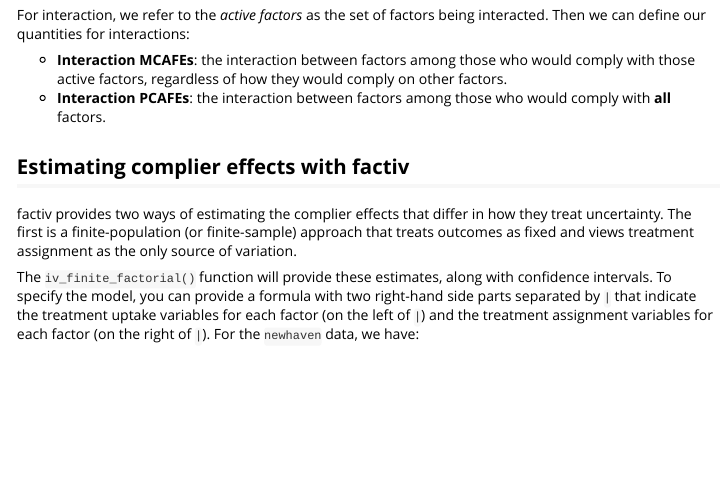
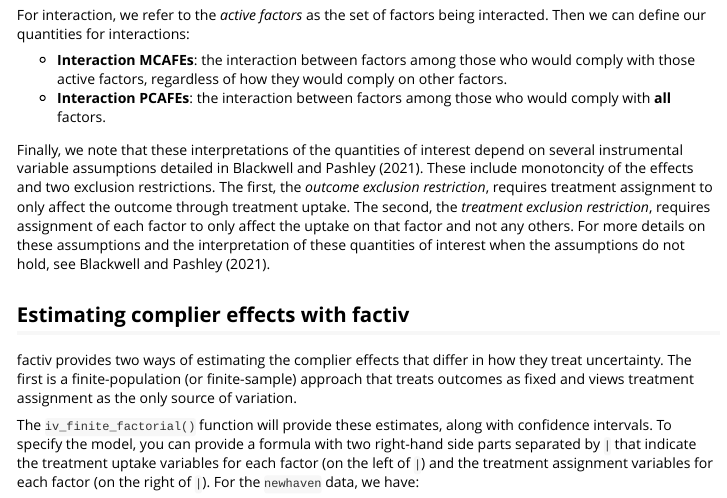
Before and after one commit to mattblackwell/factiv, an R Markdown document (vignettes/factiv.Rmd): the page in a window 1100 px wide, from 1800 px down. Rendered offline with R 4.5, knitr and Pandoc, with nearby package versions; some code elsewhere in the file could not run offline; common packages that the code uses without loading them are loaded.

Commit message:
added assumptions

```diff
--- a/vignettes/factiv.Rmd
+++ b/vignettes/factiv.Rmd
@@ -64,6 +64,8 @@ For interaction, we refer to the *active factors* as the set of factors being in
 - **Interaction MCAFEs**: the interaction between factors among those who would comply with those active factors, regardless of how they would comply on other factors.
 - **Interaction PCAFEs**: the interaction between factors among those who would comply with **all** factors.
 
+Finally, we note that these interpretations of the  quantities of interest depend on several instrumental variable assumptions detailed in @BlaPas21. These include monotoncity of the effects and two exclusion restrictions. The first, the *outcome exclusion restriction*, requires treatment assignment to only affect the outcome through treatment uptake. The second, the *treatment exclusion restriction*, requires assignment of each factor to only affect the uptake on that factor and not any others. For more details on these assumptions and the interpretation of these quantities of interest when the assumptions do not hold, see @BlaPas21.
+
 ## Estimating complier effects with factiv
 
 factiv provides two ways of estimating the complier effects that differ in how they treat uncertainty. The first is a finite-population (or finite-sample) approach that treats outcomes as fixed and views treatment assignment as the only source of variation.
```
Also changed, not shown: docs/pkgdown.yml, 1 other file.
